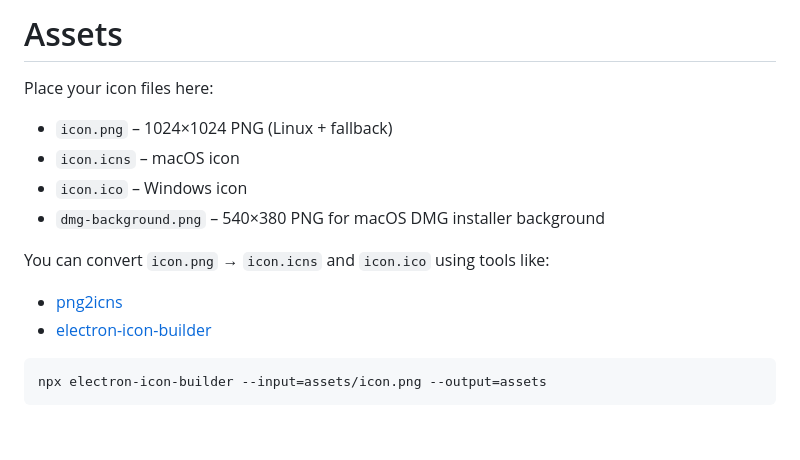
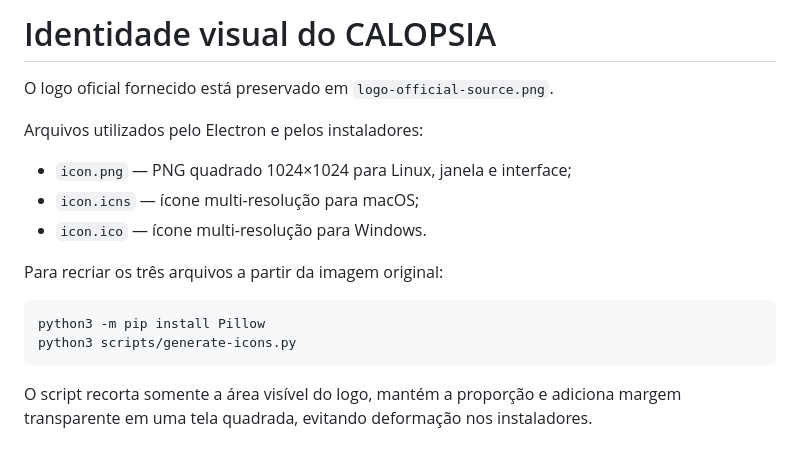
Before and after one commit to Pedro21062014/CALOPSIA, a Markdown page: assets/README.md, the part around the change. Drawn GitHub-style; blank space fills up the shorter version.

````diff
--- a/assets/README.md
+++ b/assets/README.md
@@ -1,16 +1,18 @@
-# Assets
+# Identidade visual do CALOPSIA
 
-Place your icon files here:
+O logo oficial fornecido está preservado em `logo-official-source.png`.
 
-- `icon.png`  – 1024×1024 PNG (Linux + fallback)
-- `icon.icns` – macOS icon
-- `icon.ico`  – Windows icon
-- `dmg-background.png` – 540×380 PNG for macOS DMG installer background
+Arquivos utilizados pelo Electron e pelos instaladores:
 
-You can convert `icon.png` → `icon.icns` and `icon.ico` using tools like:
-- [png2icns](https://github.com/nicephil/png2icns)
-- [electron-icon-builder](https://www.npmjs.com/package/electron-icon-builder)
+- `icon.png` — PNG quadrado 1024×1024 para Linux, janela e interface;
+- `icon.icns` — ícone multi-resolução para macOS;
+- `icon.ico` — ícone multi-resolução para Windows.
+
+Para recriar os três arquivos a partir da imagem original:
 
 ```bash
-npx electron-icon-builder --input=assets/icon.png --output=assets
+python3 -m pip install Pillow
+python3 scripts/generate-icons.py
 ```
+
+O script recorta somente a área visível do logo, mantém a proporção e adiciona margem transparente em uma tela quadrada, evitando deformação nos instaladores.
````
Also changed, not shown: README.md (+18 -5 lines), assets/icon.png, assets/logo-official-source.png (added), 11 other files.
